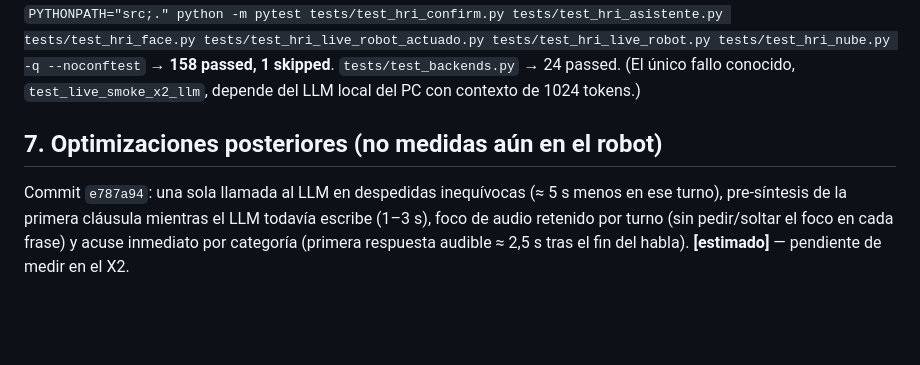
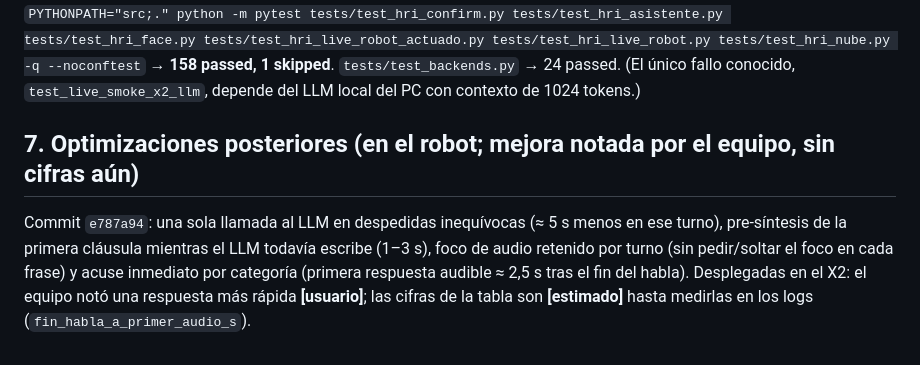
Before and after one commit to Limao0521/SENIA-SABANAHACK-2026, a Markdown page: docs/06-metricas.md, the part around the change. Drawn GitHub-style; blank space fills up the shorter version.

```diff
--- a/docs/06-metricas.md
+++ b/docs/06-metricas.md
@@ -75,6 +75,6 @@ Pendiente: repetir en el Orin con `deploy/bench_llm_candidatos.sh base instruct2
 → **158 passed, 1 skipped**. `tests/test_backends.py` → 24 passed. (El único fallo conocido,
 `test_live_smoke_x2_llm`, depende del LLM local del PC con contexto de 1024 tokens.)
 
-## 7. Optimizaciones posteriores (no medidas aún en el robot)
+## 7. Optimizaciones posteriores (en el robot; mejora notada por el equipo, sin cifras aún)
 
-Commit `e787a94`: una sola llamada al LLM en despedidas inequívocas (≈ 5 s menos en ese turno), pre-síntesis de la primera cláusula mientras el LLM todavía escribe (1–3 s), foco de audio retenido por turno (sin pedir/soltar el foco en cada frase) y acuse inmediato por categoría (primera respuesta audible ≈ 2,5 s tras el fin del habla). **[estimado]** — pendiente de medir en el X2.
+Commit `e787a94`: una sola llamada al LLM en despedidas inequívocas (≈ 5 s menos en ese turno), pre-síntesis de la primera cláusula mientras el LLM todavía escribe (1–3 s), foco de audio retenido por turno (sin pedir/soltar el foco en cada frase) y acuse inmediato por categoría (primera respuesta audible ≈ 2,5 s tras el fin del habla). Desplegadas en el X2: el equipo notó una respuesta más rápida **[usuario]**; las cifras de la tabla son **[estimado]** hasta medirlas en los logs (`fin_habla_a_primer_audio_s`).
```
Also changed, not shown: README.md (+3 -2 lines).
